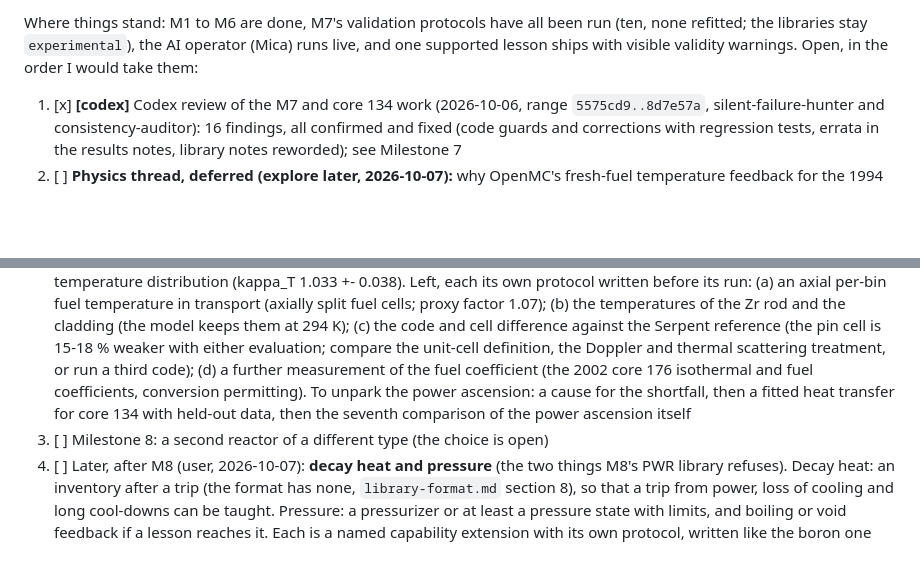
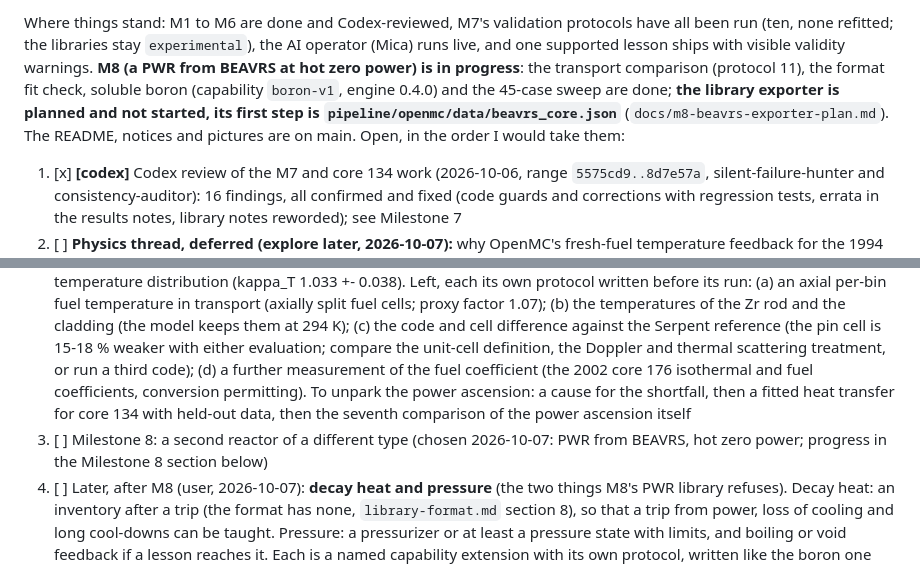
Before and after one commit to bluetyde/raft, a Markdown page: TODO.md, 2 parts joined by grey strips. Rendered like a GitHub page; blank space fills up the shorter version.

Commit message:
TODO: where things stand at 2026-10-08 (M8 progress, exporter next)
Co-Authored-By: Claude Sonnet 5.5 <noreply@anthropic.com>

```diff
--- a/TODO.md
+++ b/TODO.md
@@ -10,9 +10,9 @@ Unflagged items are Claude's: judgment, data, small or precision-critical work.
 
-Where things stand: M1 to M6 are done, M7's validation protocols have all been run (ten, none refitted; the libraries stay `experimental`), the AI operator (Mica) runs live, and one supported lesson ships with visible validity warnings. Open, in the order I would take them:
+Where things stand: M1 to M6 are done and Codex-reviewed, M7's validation protocols have all been run (ten, none refitted; the libraries stay `experimental`), the AI operator (Mica) runs live, and one supported lesson ships with visible validity warnings. **M8 (a PWR from BEAVRS at hot zero power) is in progress**: the transport comparison (protocol 11), the format fit check, soluble boron (capability `boron-v1`, engine 0.4.0) and the 45-case sweep are done; **the library exporter is planned and not started, its first step is `pipeline/openmc/data/beavrs_core.json`** (`docs/m8-beavrs-exporter-plan.md`). The README, notices and pictures are on main. Open, in the order I would take them:
 
 1. [x] **[codex]** Codex review of the M7 and core 134 work (2026-10-06, range `5575cd9..8d7e57a`, silent-failure-hunter and consistency-auditor): 16 findings, all confirmed and fixed (code guards and corrections with regression tests, errata in the results notes, library notes reworded); see Milestone 7
 2. [ ] **Physics thread, deferred (explore later, 2026-10-07):** why OpenMC's fresh-fuel temperature feedback for the 1994 core 134 is 26-36 % short of the measured reactivity loss at steps 3-7 of its power ascension (the library's regulating rod is right; the feedback is not; the core 134 power ascension is parked, `docs/validation/core134-status.md`). Ruled out by ten dated protocols: the reference treatment, the table interval, the fuel hydrogen, the thermocouple conversion, OpenMC's temperature treatment, the ZrH and nuclide evaluation (ENDF/B-VII.1 against VIII.0), the radial fuel temperature distribution (kappa_T 1.033 +- 0.038). Left, each its own protocol written before its run: (a) an axial per-bin fuel temperature in transport (axially split fuel cells; proxy factor 1.07); (b) the temperatures of the Zr rod and the cladding (the model keeps them at 294 K); (c) the code and cell difference against the Serpent reference (the pin cell is 15-18 % weaker with either evaluation; compare the unit-cell definition, the Doppler and thermal scattering treatment, or run a third code); (d) a further measurement of the fuel coefficient (the 2002 core 176 isothermal and fuel coefficients, conversion permitting). To unpark the power ascension: a cause for the shortfall, then a fitted heat transfer for core 134 with held-out data, then the seventh comparison of the power ascension itself
-3. [ ] Milestone 8: a second reactor of a different type (the choice is open)
+3. [ ] Milestone 8: a second reactor of a different type (chosen 2026-10-07: PWR from BEAVRS, hot zero power; progress in the Milestone 8 section below)
 4. [ ] Later, after M8 (user, 2026-10-07): **decay heat and pressure** (the two things M8's PWR library refuses). Decay heat: an inventory after a trip (the format has none, `library-format.md` section 8), so that a trip from power, loss of cooling and long cool-downs can be taught. Pressure: a pressurizer or at least a pressure state with limits, and boiling or void feedback if a lesson reaches it. Each is a named capability extension with its own protocol, written like the boron one (M8 step 4: TRIGA libraries and vectors unchanged, Python and TS engines agree). Until then the PWR library states "zero-power physics only" as a validity reason (`docs/m8-format-fit-check.md`, items 11 and 13).
 5. [ ] Milestone 9: open release (licence check of every reused file, README and library-authoring guide, example libraries, Codex review of the whole repo)
 6. [ ] Smaller: **[codex]** [x] 2026-10-07 review of Milestone 6's merged diff (range `be4a6bf..363c941`, silent-failure-hunter and consistency-auditor): 7 findings, all confirmed and fixed with regression tests (role change by a second attach refused; `rewound` carries the asker's `reqId`, the outer step and `replaced`; manual trip mark dropped at a rewind boundary; import keeps a note-only branch and checks note step and time; charts cleared on a switch or import); performance budgets (Contracts); fuel-follower shape bins (deferred 2026-10-06); the JSI Research Reactor Simulator's source and licence as an independent comparison; an optional rod-pairs family (Milestone 2)
```
Also changed, not shown: other parts of TODO.md (+1 -1 lines).
